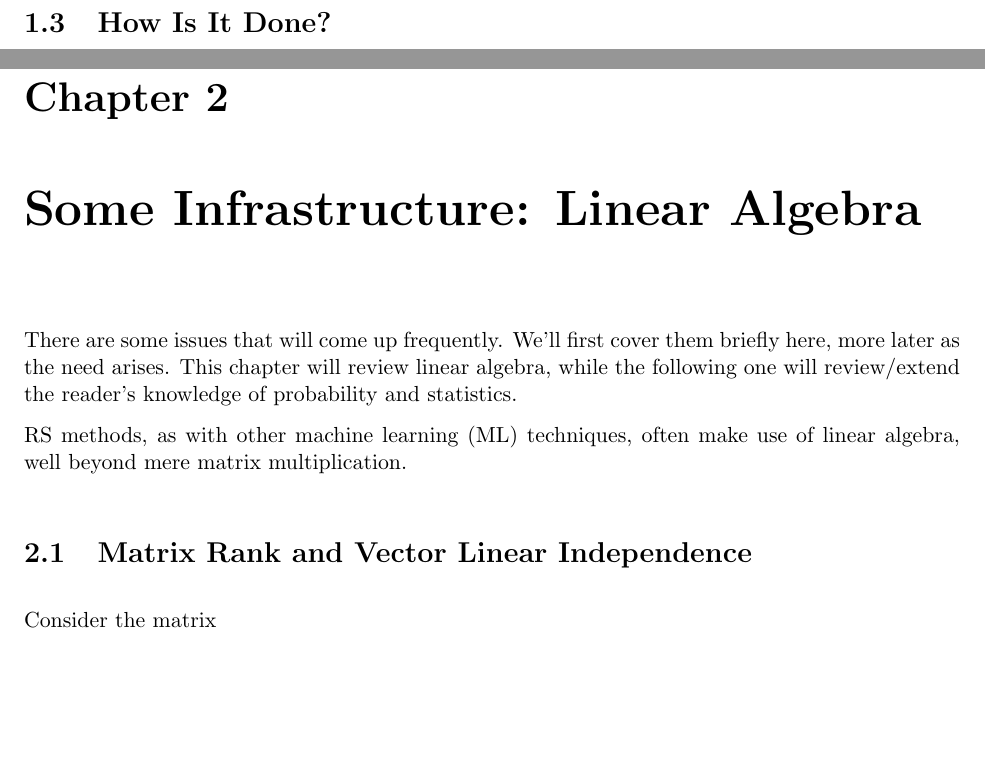
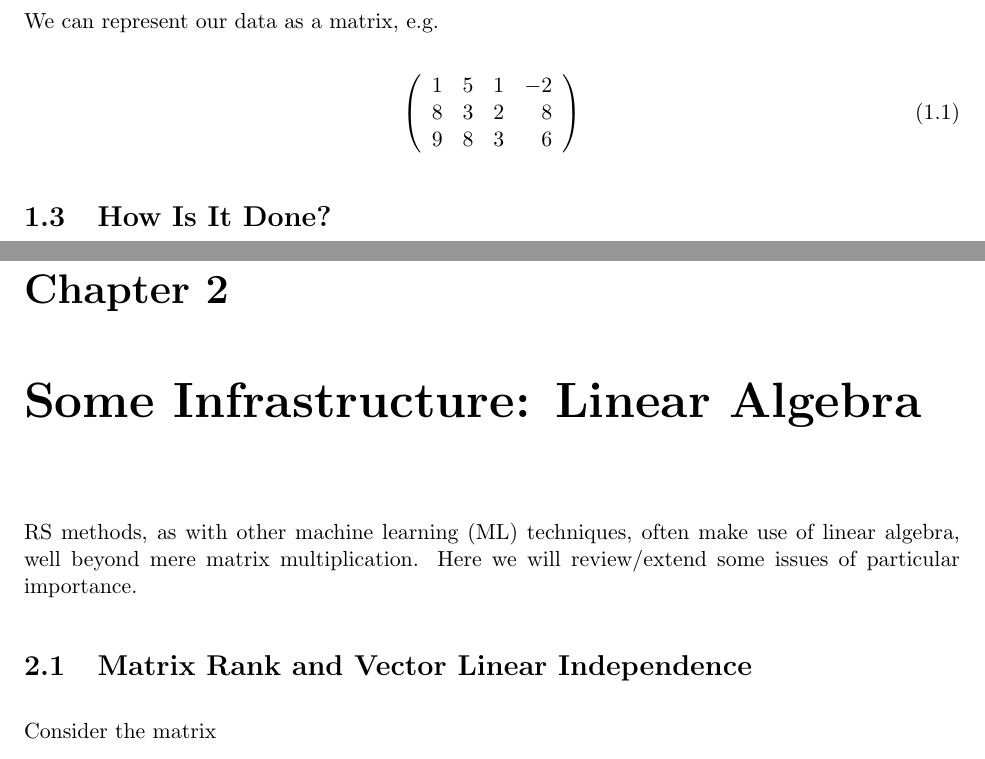
Before and after one commit to ucdavis/recsyscourse, a LaTeX thesis (RSbookRevision.tex, which reads Infra1Revision.tex, Prologue.tex): two parts of pages 14 and 25 of 122, joined at a grey line, cut at the place of the change, the shorter picture padded with empty space. Compiled offline with pdfLaTeX.

Commit message:
working on matrix chapter

```diff
--- a/Infra1Revision.tex
+++ b/Infra1Revision.tex
@@ -1,13 +1,9 @@
 \chapter{Some Infrastructure: Linear Algebra}
 \label{chap:linalg}
 
-There are some issues that will come up frequently.  We'll first cover them
-briefly here, more later as the need arises.  This chapter will review
-linear algebra, while the following one will review/extend the reader's
-knowledge of probability and statistics.
-
 RS methods, as with other machine learning (ML) techniques, often make
-use of linear algebra, well beyond mere matrix multiplication.
+use of linear algebra, well beyond mere matrix multiplication.  Here we
+will review/extend some issues of particular importance.
 
 \section{Matrix Rank and Vector Linear Independence}
 
--- a/Prologue.tex
+++ b/Prologue.tex
@@ -142,6 +143,19 @@ Did user 22 rate movie 88?
 
 No.  And that is the essence of RS:  How can we predict what rating user
 22 would give to that movie?
+
+We can represent our data as a matrix, e.g.
+
+\begin{equation}
+\label{ratmat}
+\left (
+\begin{array}{rrrr}
+1 & 5 & 1 & -2 \\
+8 & 3 & 2 & 8 \\
+9 & 8 & 3 & 6
+\end{array}
+\right )
+\end{equation}
 
 
 \section{How Is It Done?}
```
Also changed, not shown: Prologue.tex (1 more changed lines).
